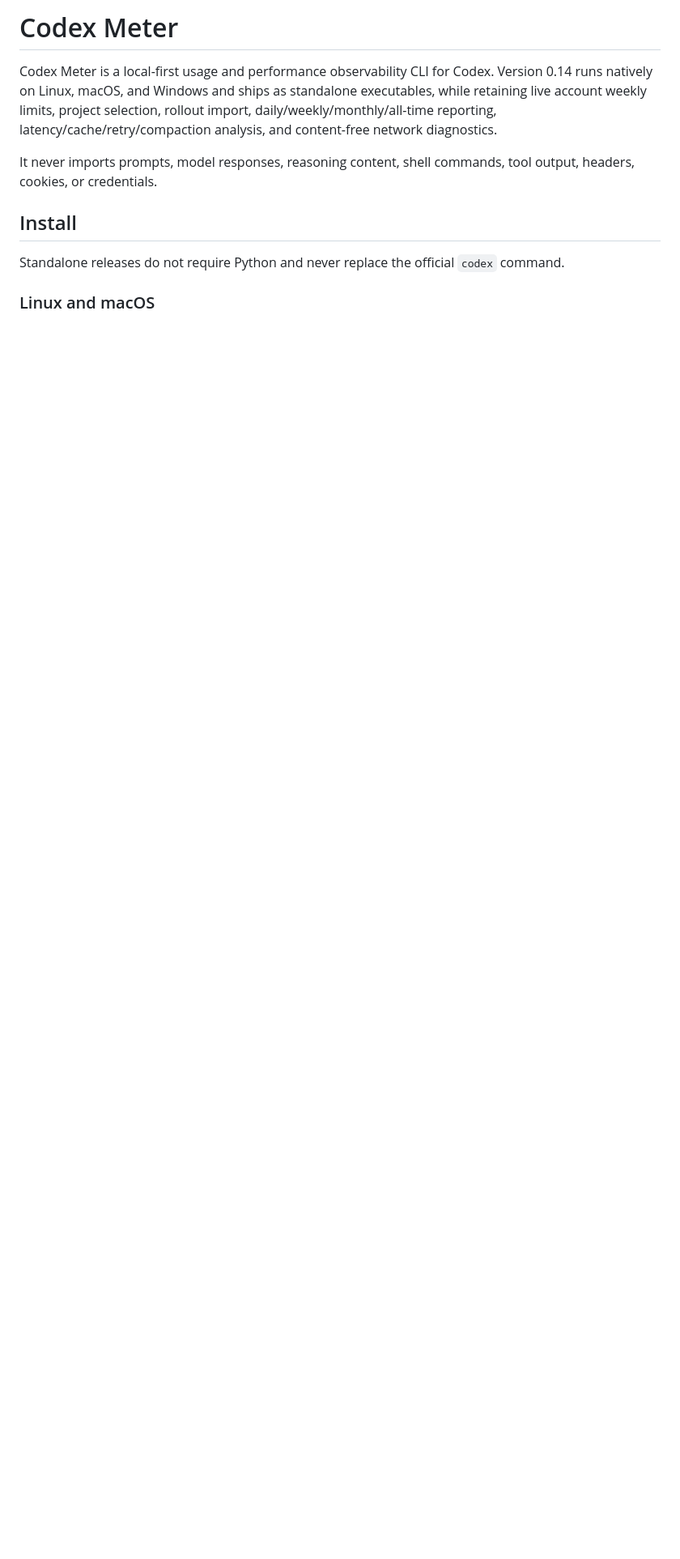
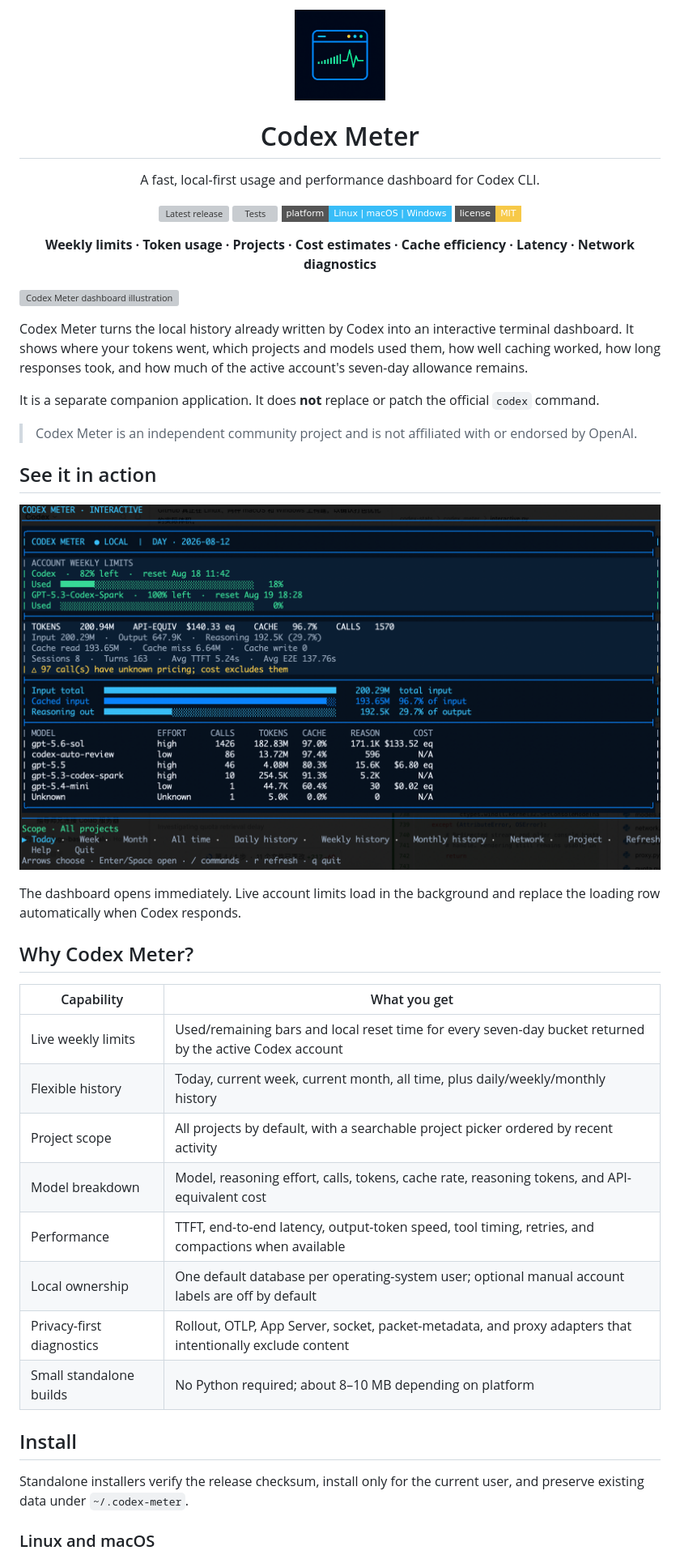
Before and after one commit to DelicateNorman/codex-meter, a Markdown page: README.md, the part around one of its changes. Shown at 81% size. GitHub-like rendering; pictures changed too: docs/assets/codex-meter-icon.png (added), docs/assets/dashboard.png (added); badges without logos; blank space fills up the shorter version; grey boxes are pictures that could not be loaded.

Commit message:
Redesign project README

```diff
--- a/README.md
+++ b/README.md
@@ -1,11 +1,53 @@
-# Codex Meter
+<p align="center">
+  <img src="docs/assets/codex-meter-icon.png" width="112" alt="Codex Meter icon">
+</p>
 
-Codex Meter is a local-first usage and performance observability CLI for Codex. Version 0.14 runs natively on Linux, macOS, and Windows and ships as standalone executables, while retaining live account weekly limits, project selection, rollout import, daily/weekly/monthly/all-time reporting, latency/cache/retry/compaction analysis, and content-free network diagnostics.
+<h1 align="center">Codex Meter</h1>
 
-It never imports prompts, model responses, reasoning content, shell commands, tool output, headers, cookies, or credentials.
+<p align="center">
+  A fast, local-first usage and performance dashboard for Codex CLI.
+</p>
+
+<p align="center">
+  <a href="https://github.com/DelicateNorman/codex-meter/releases/latest"><img alt="Latest release" src="https://img.shields.io/github/v/release/DelicateNorman/codex-meter?style=flat-square&color=0a84ff"></a>
+  <a href="https://github.com/DelicateNorman/codex-meter/actions/workflows/ci.yml"><img alt="Tests" src="https://img.shields.io/github/actions/workflow/status/DelicateNorman/codex-meter/ci.yml?branch=main&style=flat-square&label=tests&color=38d996"></a>
+  <img alt="Platforms" src="https://img.shields.io/badge/platform-Linux%20%7C%20macOS%20%7C%20Windows-38bdf8?style=flat-square">
+  <a href="LICENSE"><img alt="MIT License" src="https://img.shields.io/badge/license-MIT-f7c948?style=flat-square"></a>
+</p>
+
+<p align="center">
+  <strong>Weekly limits · Token usage · Projects · Cost estimates · Cache efficiency · Latency · Network diagnostics</strong>
+</p>
+
+![Codex Meter dashboard illustration](docs/assets/codex-meter-hero.png)
+
+Codex Meter turns the local history already written by Codex into an interactive terminal dashboard. It shows where your tokens went, which projects and models used them, how well caching worked, how long responses took, and how much of the active account's seven-day allowance remains.
+
+It is a separate companion application. It does **not** replace or patch the official `codex` command.
+
+> Codex Meter is an independent community project and is not affiliated with or endorsed by OpenAI.
+
+## See it in action
+
+![Codex Meter interactive dashboard showing weekly account limits, token ratios, model usage, and project navigation](docs/assets/dashboard.png)
+
+The dashboard opens immediately. Live account limits load in the background and replace the loading row automatically when Codex responds.
+
+## Why Codex Meter?
+
+| Capability | What you get |
+|---|---|
+| Live weekly limits | Used/remaining bars and local reset time for every seven-day bucket returned by the active Codex account |
+| Flexible history | Today, current week, current month, all time, plus daily/weekly/monthly history |
+| Project scope | All projects by default, with a searchable project picker ordered by recent activity |
+| Model breakdown | Model, reasoning effort, calls, tokens, cache rate, reasoning tokens, and API-equivalent cost |
+| Performance | TTFT, end-to-end latency, output-token speed, tool timing, retries, and compactions when available |
+| Local ownership | One default database per operating-system user; optional manual account labels are off by default |
+| Privacy-first diagnostics | Rollout, OTLP, App Server, socket, packet-metadata, and proxy adapters that intentionally exclude content |
+| Small standalone builds | No Python required; about 8–10 MB depending on platform |
 
 ## Install
 
-Standalone releases do not require Python and never replace the official `codex` command.
+Standalone installers verify the release checksum, install only for the current user, and preserve existing data under `~/.codex-meter`.
 
 ### Linux and macOS
```
Also changed, not shown: other parts of README.md (+216 -278 lines), 1 other file.
